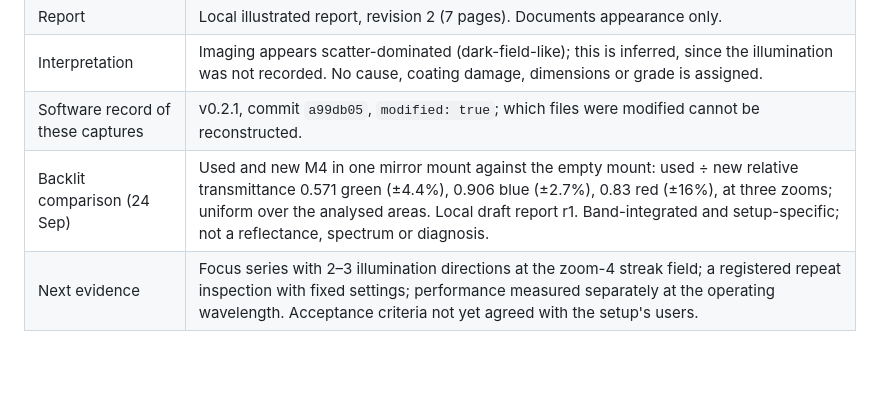
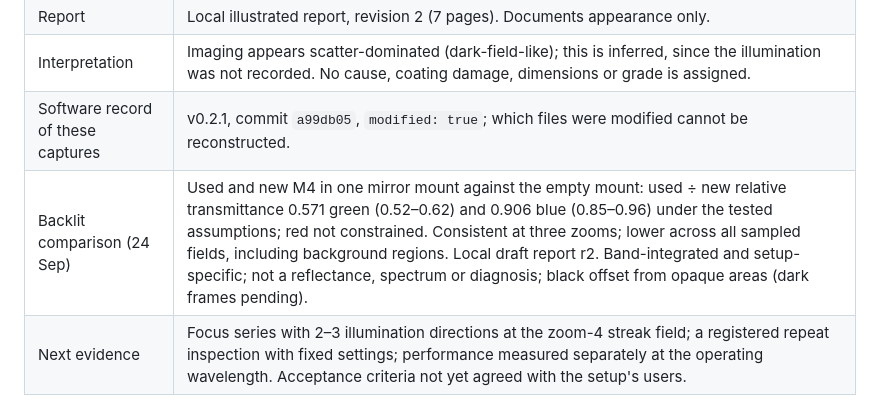
Before and after one commit to uwarring82/microscope, a Markdown page: docs/status.md, the part around the change. Drawn GitHub-style; blank space fills up the shorter version.

```diff
--- a/docs/status.md
+++ b/docs/status.md
@@ -33,7 +33,7 @@ and history. Update this page whenever a status below changes.
 | Report | Local illustrated report, revision 2 (7 pages). Documents appearance only. |
 | Interpretation | Imaging appears scatter-dominated (dark-field-like); this is inferred, since the illumination was not recorded. No cause, coating damage, dimensions or grade is assigned. |
 | Software record of these captures | v0.2.1, commit `a99db05`, `modified: true`; which files were modified cannot be reconstructed. |
-| Backlit comparison (24 Sep) | Used and new M4 in one mirror mount against the empty mount: used ÷ new relative transmittance 0.571 green (±4.4%), 0.906 blue (±2.7%), 0.83 red (±16%), at three zooms; uniform over the analysed areas. Local draft report r1. Band-integrated and setup-specific; not a reflectance, spectrum or diagnosis. |
+| Backlit comparison (24 Sep) | Used and new M4 in one mirror mount against the empty mount: used ÷ new relative transmittance 0.571 green (0.52–0.62) and 0.906 blue (0.85–0.96) under the tested assumptions; red not constrained. Consistent at three zooms; lower across all sampled fields, including background regions. Local draft report r2. Band-integrated and setup-specific; not a reflectance, spectrum or diagnosis; black offset from opaque areas (dark frames pending). |
 | Next evidence | Focus series with 2–3 illumination directions at the zoom-4 streak field; a registered repeat inspection with fixed settings; performance measured separately at the operating wavelength. Acceptance criteria not yet agreed with the setup's users. |
 
 ## Data stewardship
```
Also changed, not shown: docs/logbook.md (+7 -0 lines).
